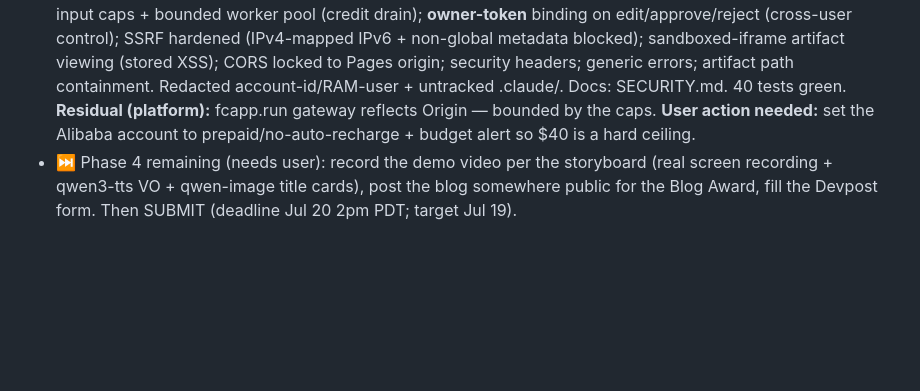
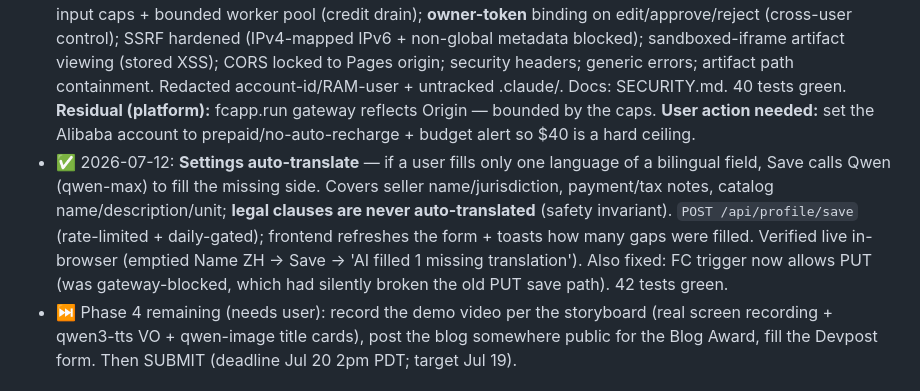
Before and after one commit to mark24680617/quotepilot, a Markdown page: PLAN.md, the part around the change. GitHub-like rendering; blank space fills up the shorter version.

Commit message:
PLAN: settings auto-translate feature
Co-Authored-By: Claude Fable 5 <noreply@anthropic.com>

```diff
--- a/PLAN.md
+++ b/PLAN.md
@@ -46,6 +46,7 @@ Track 3 (Agent Society) requires "measurable efficiency gain over single-agent b
 - 📋 **Media plan** in docs/media_plan.md (verified Qwen model IDs/pricing): arch diagram = diagram-as-code via qwen; video = real screen recording + qwen3-tts-flash bilingual VO + qwen-image title cards (~$0, free quotas); AI video NOT for product footage; editing via ffmpeg/CapCut.
 - ✅ 2026-07-11: Phase 4 drafts done — animated architecture diagram (docs/architecture.html, doubles as static image + video reel), Devpost write-up (docs/devpost.md), blog post (docs/blog.md, hand-written after qwen draft truncated), <3-min animation-forward video storyboard + qwen3-tts VO script (docs/video_script.md). Dev ledger $0.81/$40.
 - ✅ 2026-07-12: **Security audit + hardening** (open-source, public API). Secret scan across full git history: CLEAN (no key/AK/password ever committed). Multi-agent audit (4 dims, adversarial verify) -> 14 confirmed findings, all fixed & redeployed + verified live: per-IP rate limits + global daily model-budget circuit breaker + input caps + bounded worker pool (credit drain); **owner-token** binding on edit/approve/reject (cross-user control); SSRF hardened (IPv4-mapped IPv6 + non-global metadata blocked); sandboxed-iframe artifact viewing (stored XSS); CORS locked to Pages origin; security headers; generic errors; artifact path containment. Redacted account-id/RAM-user + untracked .claude/. Docs: SECURITY.md. 40 tests green. **Residual (platform):** fcapp.run gateway reflects Origin — bounded by the caps. **User action needed:** set the Alibaba account to prepaid/no-auto-recharge + budget alert so $40 is a hard ceiling.
+- ✅ 2026-07-12: **Settings auto-translate** — if a user fills only one language of a bilingual field, Save calls Qwen (qwen-max) to fill the missing side. Covers seller name/jurisdiction, payment/tax notes, catalog name/description/unit; **legal clauses are never auto-translated** (safety invariant). `POST /api/profile/save` (rate-limited + daily-gated); frontend refreshes the form + toasts how many gaps were filled. Verified live in-browser (emptied Name ZH → Save → 'AI filled 1 missing translation'). Also fixed: FC trigger now allows PUT (was gateway-blocked, which had silently broken the old PUT save path). 42 tests green.
 - ⏭ Phase 4 remaining (needs user): record the demo video per the storyboard (real screen recording + qwen3-tts VO + qwen-image title cards), post the blog somewhere public for the Blog Award, fill the Devpost form. Then SUBMIT (deadline Jul 20 2pm PDT; target Jul 19).
 
 ## Timeline (11 days)
```
